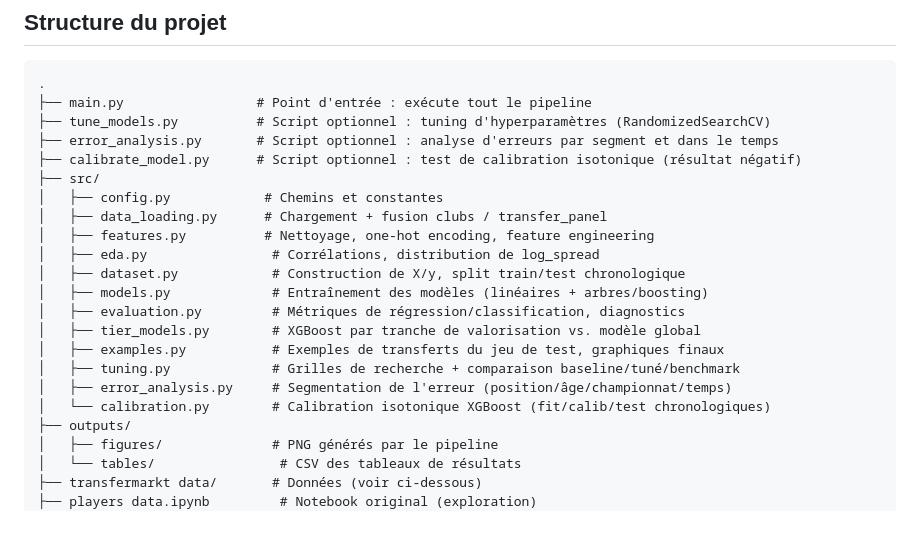
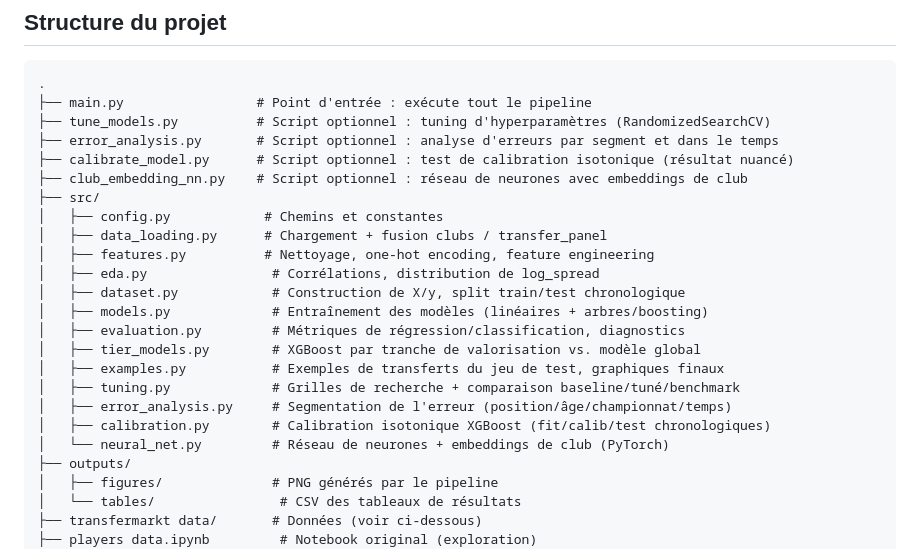
Before and after one commit to Camille-Auvity/transfer-fee-prediction, a Markdown page: README.md, the part around one of its changes. Drawn GitHub-style; blank space fills up the shorter version.

```diff
--- a/README.md
+++ b/README.md
@@ -42,7 +42,8 @@ chaque exécution de `main.py`. Exemples :
 ├── main.py                 # Point d'entrée : exécute tout le pipeline
 ├── tune_models.py          # Script optionnel : tuning d'hyperparamètres (RandomizedSearchCV)
 ├── error_analysis.py       # Script optionnel : analyse d'erreurs par segment et dans le temps
-├── calibrate_model.py      # Script optionnel : test de calibration isotonique (résultat négatif)
+├── calibrate_model.py      # Script optionnel : test de calibration isotonique (résultat nuancé)
+├── club_embedding_nn.py    # Script optionnel : réseau de neurones avec embeddings de club
 ├── src/
 │   ├── config.py            # Chemins et constantes
 │   ├── data_loading.py      # Chargement + fusion clubs / transfer_panel
@@ -55,7 +56,8 @@ chaque exécution de `main.py`. Exemples :
 │   ├── examples.py           # Exemples de transferts du jeu de test, graphiques finaux
 │   ├── tuning.py             # Grilles de recherche + comparaison baseline/tuné/benchmark
 │   ├── error_analysis.py     # Segmentation de l'erreur (position/âge/championnat/temps)
-│   └── calibration.py        # Calibration isotonique XGBoost (fit/calib/test chronologiques)
+│   ├── calibration.py        # Calibration isotonique XGBoost (fit/calib/test chronologiques)
+│   └── neural_net.py         # Réseau de neurones + embeddings de club (PyTorch)
 ├── outputs/
 │   ├── figures/              # PNG générés par le pipeline
 │   └── tables/                # CSV des tableaux de résultats
```
Also changed, not shown: other parts of README.md (+44 -17 lines), outputs/figures/error_analysis_bias.png, outputs/figures/error_density.png (added), outputs/figures/error_over_time.png, 11 other files.
